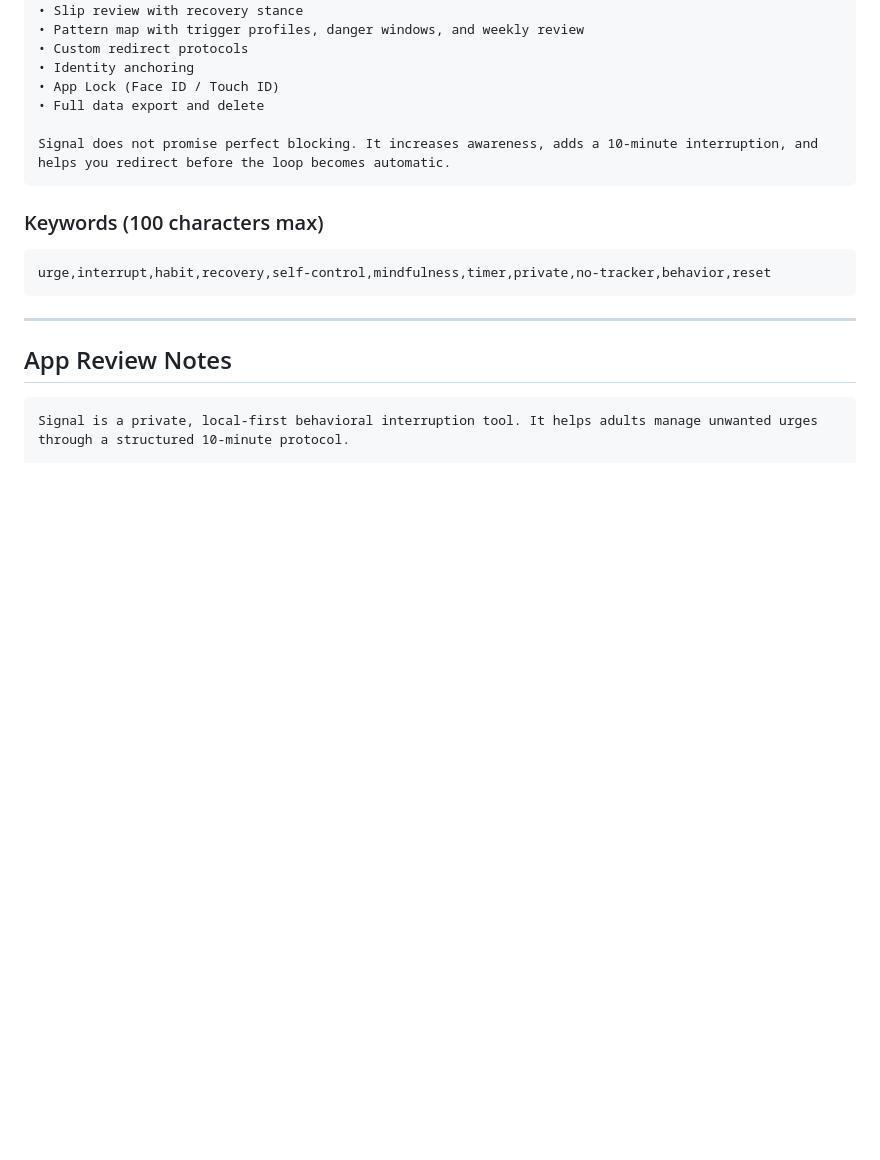
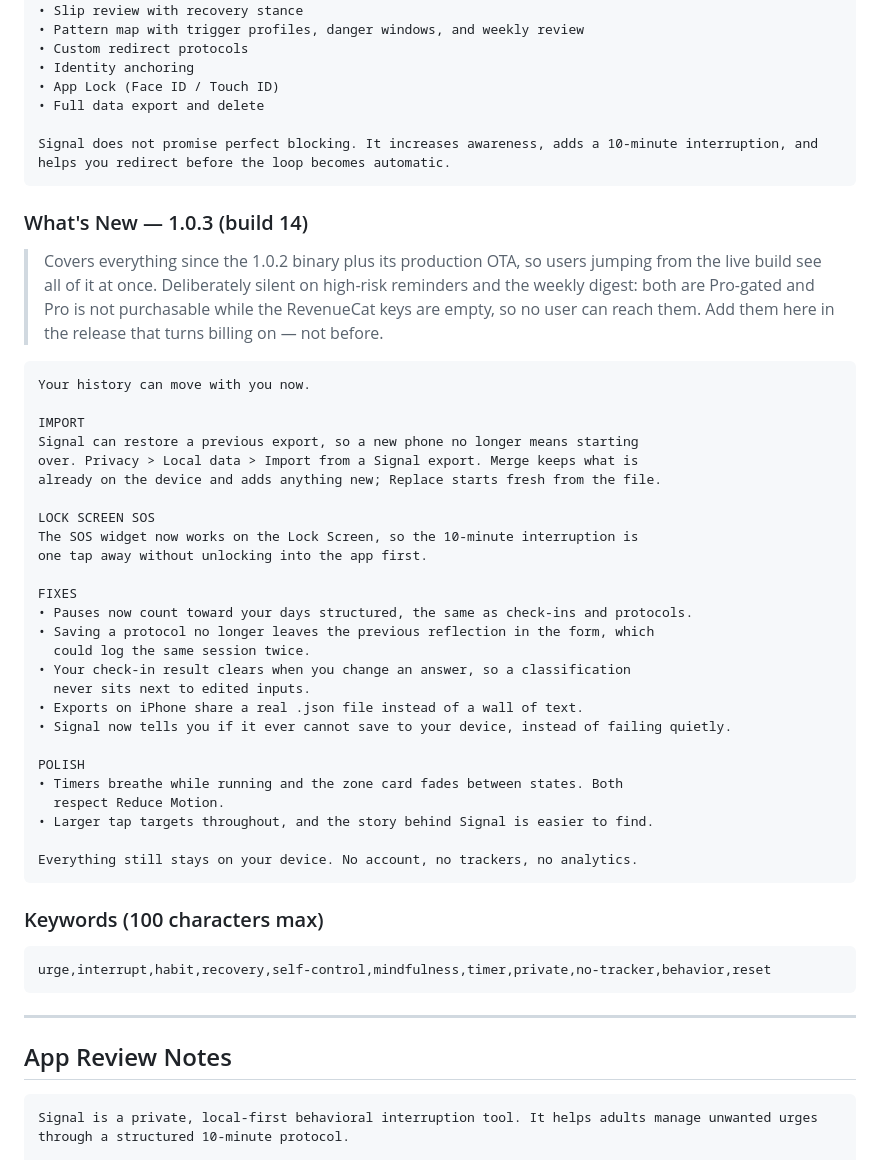
Before and after one commit to Ammar30113/Signal, a Markdown page: docs/app-store-metadata.md, the part around the change. GitHub-like rendering; blank space fills up the shorter version.

Commit message:
docs: add What's New copy for 1.0.3
Covers everything since the 1.0.2 binary and its production OTA.

Deliberately omits high-risk reminders and the weekly digest: both are
Pro-gated and the RevenueCat keys are empty, so no user in build 14 can
reach either. Advertising them would be the same accurate-metadata
problem the paywall copy just had.

Co-Authored-By: Claude Opus 5 <noreply@anthropic.com>

````diff
--- a/docs/app-store-metadata.md
+++ b/docs/app-store-metadata.md
@@ -101,6 +101,43 @@ WHAT'S INCLUDED (FREE)
 Signal does not promise perfect blocking. It increases awareness, adds a 10-minute interruption, and helps you redirect before the loop becomes automatic.
 ```
 
+### What's New — 1.0.3 (build 14)
+
+> Covers everything since the 1.0.2 binary plus its production OTA, so users
+> jumping from the live build see all of it at once. Deliberately silent on
+> high-risk reminders and the weekly digest: both are Pro-gated and Pro is not
+> purchasable while the RevenueCat keys are empty, so no user can reach them.
+> Add them here in the release that turns billing on — not before.
+
+```
+Your history can move with you now.
+
+IMPORT
+Signal can restore a previous export, so a new phone no longer means starting
+over. Privacy > Local data > Import from a Signal export. Merge keeps what is
+already on the device and adds anything new; Replace starts fresh from the file.
+
+LOCK SCREEN SOS
+The SOS widget now works on the Lock Screen, so the 10-minute interruption is
+one tap away without unlocking into the app first.
+
+FIXES
+• Pauses now count toward your days structured, the same as check-ins and protocols.
+• Saving a protocol no longer leaves the previous reflection in the form, which
+  could log the same session twice.
+• Your check-in result clears when you change an answer, so a classification
+  never sits next to edited inputs.
+• Exports on iPhone share a real .json file instead of a wall of text.
+• Signal now tells you if it ever cannot save to your device, instead of failing quietly.
+
+POLISH
+• Timers breathe while running and the zone card fades between states. Both
+  respect Reduce Motion.
+• Larger tap targets throughout, and the story behind Signal is easier to find.
+
+Everything still stays on your device. No account, no trackers, no analytics.
+```
+
 ### Keywords (100 characters max)
 ```
 urge,interrupt,habit,recovery,self-control,mindfulness,timer,private,no-tracker,behavior,reset
````
